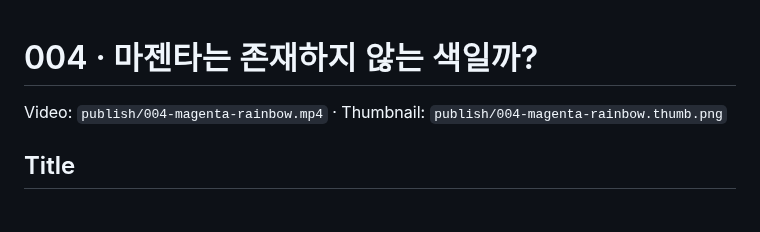
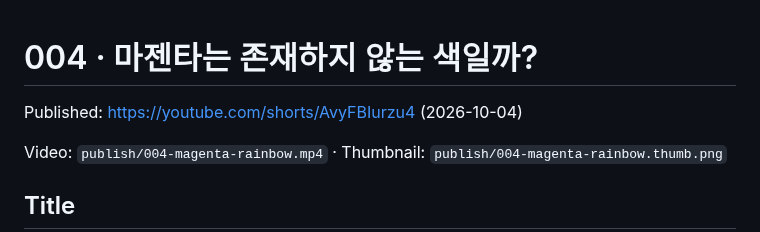
Before and after one commit to zeikar/tangent, a Markdown page: episodes/004-magenta-rainbow/publish.md, the part around the change. Drawn GitHub-style; blank space fills up the shorter version.

Commit message:
docs(004-magenta-rainbow): published

```diff
--- a/episodes/004-magenta-rainbow/publish.md
+++ b/episodes/004-magenta-rainbow/publish.md
@@ -1,4 +1,6 @@
 # 004 · 마젠타는 존재하지 않는 색일까?
+
+Published: https://youtube.com/shorts/AvyFBIurzu4 (2026-10-04)
 
 Video: `publish/004-magenta-rainbow.mp4` · Thumbnail: `publish/004-magenta-rainbow.thumb.png`
 
```
